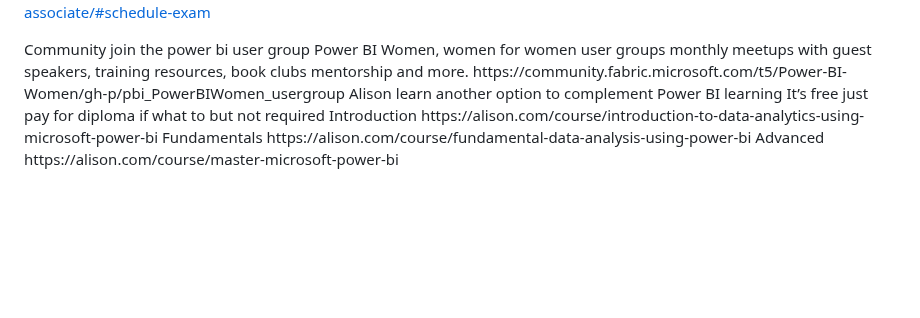
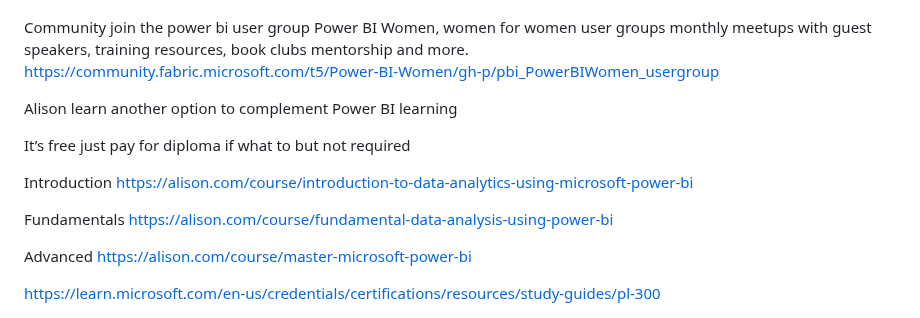
Before and after one commit to lukra1/PL-300-Study-material-compilation-, a Markdown page: README.md, the part around one of its changes. Rendered like a GitHub page; blank space fills up the shorter version.

Commit message:
Update community resources and learning links in README

```diff
--- a/README.md
+++ b/README.md
@@ -100,19 +103,28 @@ mentorship and more.
 https://community.fabric.microsoft.com/t5/Power-BI-Women/gh-p/pbi_PowerBIWomen_usergroup
 
 <cr>
+
 Alison learn another option to complement Power BI learning
 
 <cr>
+
 It’s free just pay for diploma if what to but not required
 
 <cr>
+
 Introduction
 https://alison.com/course/introduction-to-data-analytics-using-microsoft-power-bi
 
 <cr>
+
 Fundamentals
 https://alison.com/course/fundamental-data-analysis-using-power-bi
 
 <cr>
+
 Advanced
 https://alison.com/course/master-microsoft-power-bi
+
+<cr>
+
+https://learn.microsoft.com/en-us/credentials/certifications/resources/study-guides/pl-300
```
Also changed, not shown: other parts of README.md (+3 -0 lines).
